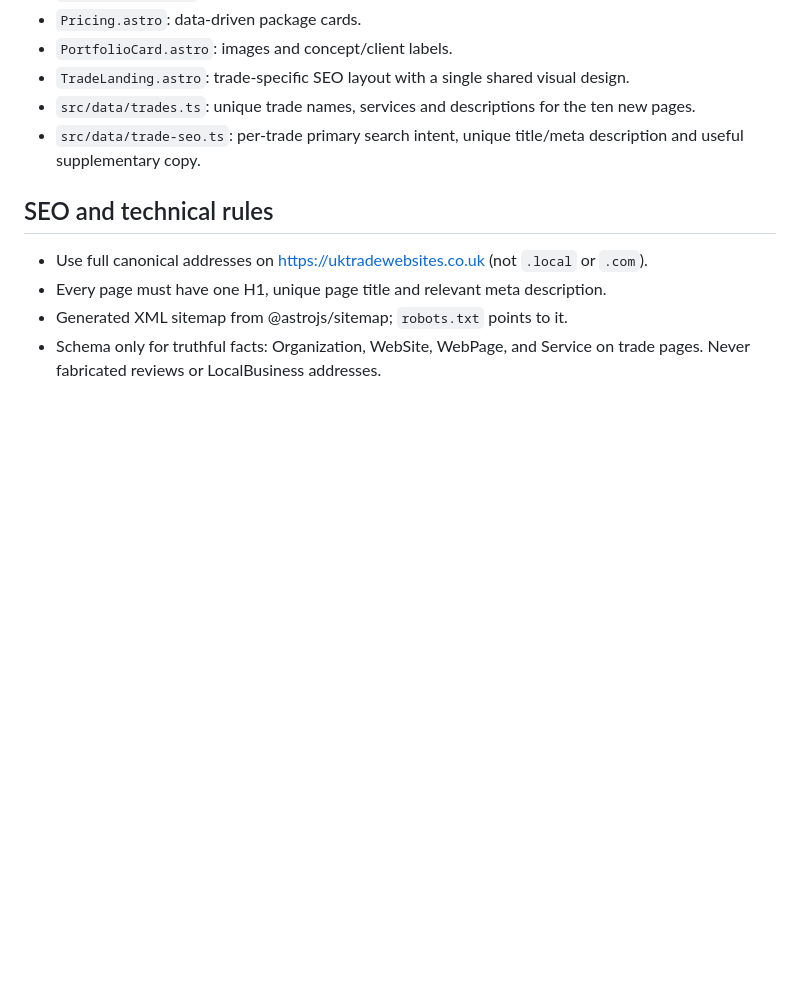
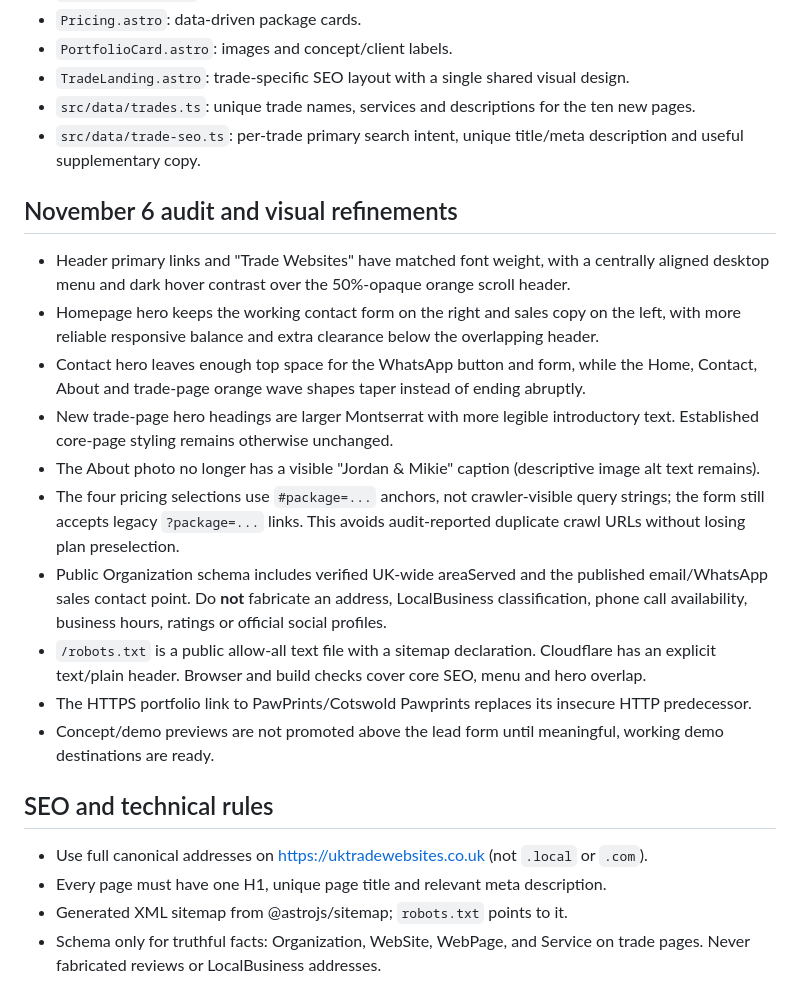
Before and after one commit to jordangreenwebsite/uktradewebsitesv4, a Markdown page: DESIGN.md, the part around the change. Drawn GitHub-style; blank space fills up the shorter version.

Commit message:
docs: record audit fixes and approved hero/navigation design refinements

```diff
--- a/DESIGN.md
+++ b/DESIGN.md
@@ -65,6 +65,19 @@ Homepage structure: hero and dark contact form; supported trades and features; t
 - `src/data/trades.ts`: unique trade names, services and descriptions for the ten new pages.
 - `src/data/trade-seo.ts`: per-trade primary search intent, unique title/meta description and useful supplementary copy.
 
+## November 6 audit and visual refinements
+
+- Header primary links and "Trade Websites" have matched font weight, with a centrally aligned desktop menu and dark hover contrast over the 50%-opaque orange scroll header.
+- Homepage hero keeps the working contact form on the right and sales copy on the left, with more reliable responsive balance and extra clearance below the overlapping header.
+- Contact hero leaves enough top space for the WhatsApp button and form, while the Home, Contact, About and trade-page orange wave shapes taper instead of ending abruptly.
+- New trade-page hero headings are larger Montserrat with more legible introductory text. Established core-page styling remains otherwise unchanged.
+- The About photo no longer has a visible "Jordan & Mikie" caption (descriptive image alt text remains).
+- The four pricing selections use `#package=...` anchors, not crawler-visible query strings; the form still accepts legacy `?package=...` links. This avoids audit-reported duplicate crawl URLs without losing plan preselection.
+- Public Organization schema includes verified UK-wide areaServed and the published email/WhatsApp sales contact point. Do **not** fabricate an address, LocalBusiness classification, phone call availability, business hours, ratings or official social profiles.
+- `/robots.txt` is a public allow-all text file with a sitemap declaration. Cloudflare has an explicit text/plain header. Browser and build checks cover core SEO, menu and hero overlap.
+- The HTTPS portfolio link to PawPrints/Cotswold Pawprints replaces its insecure HTTP predecessor.
+- Concept/demo previews are not promoted above the lead form until meaningful, working demo destinations are ready.
+
 ## SEO and technical rules
 
 - Use full canonical addresses on https://uktradewebsites.co.uk (not `.local` or `.com`).
```
